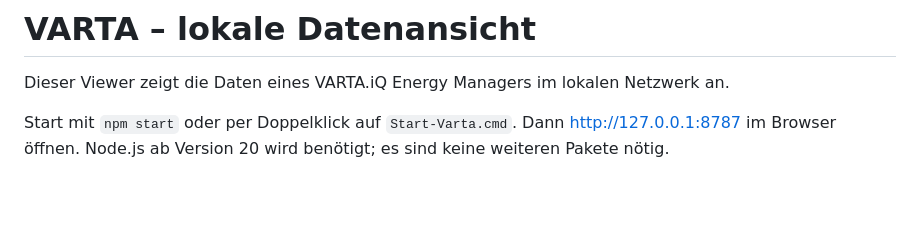
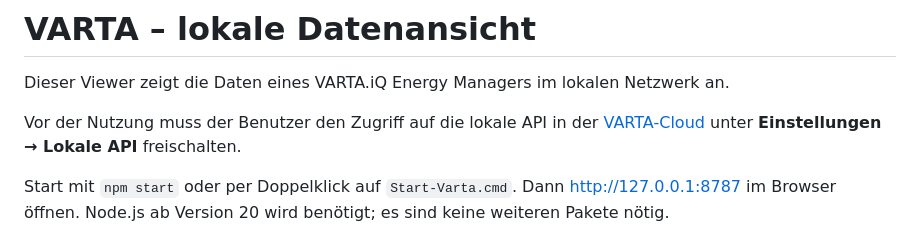
Before and after one commit to kko/varta.iq-viewer, a Markdown page: README.md, the part around the change. Rendered like a GitHub page; blank space fills up the shorter version.

Commit message:
Document local API activation prerequisite

```diff
--- a/README.md
+++ b/README.md
@@ -1,6 +1,8 @@
 # VARTA – lokale Datenansicht
 
 Dieser Viewer zeigt die Daten eines VARTA.iQ Energy Managers im lokalen Netzwerk an.
+
+Vor der Nutzung muss der Benutzer den Zugriff auf die lokale API in der [VARTA-Cloud](https://iq.varta.energy/) unter **Einstellungen → Lokale API** freischalten.
 
 Start mit `npm start` oder per Doppelklick auf `Start-Varta.cmd`.
 Dann http://127.0.0.1:8787 im Browser öffnen. Node.js ab Version 20 wird benötigt; es sind keine weiteren Pakete nötig.
```
